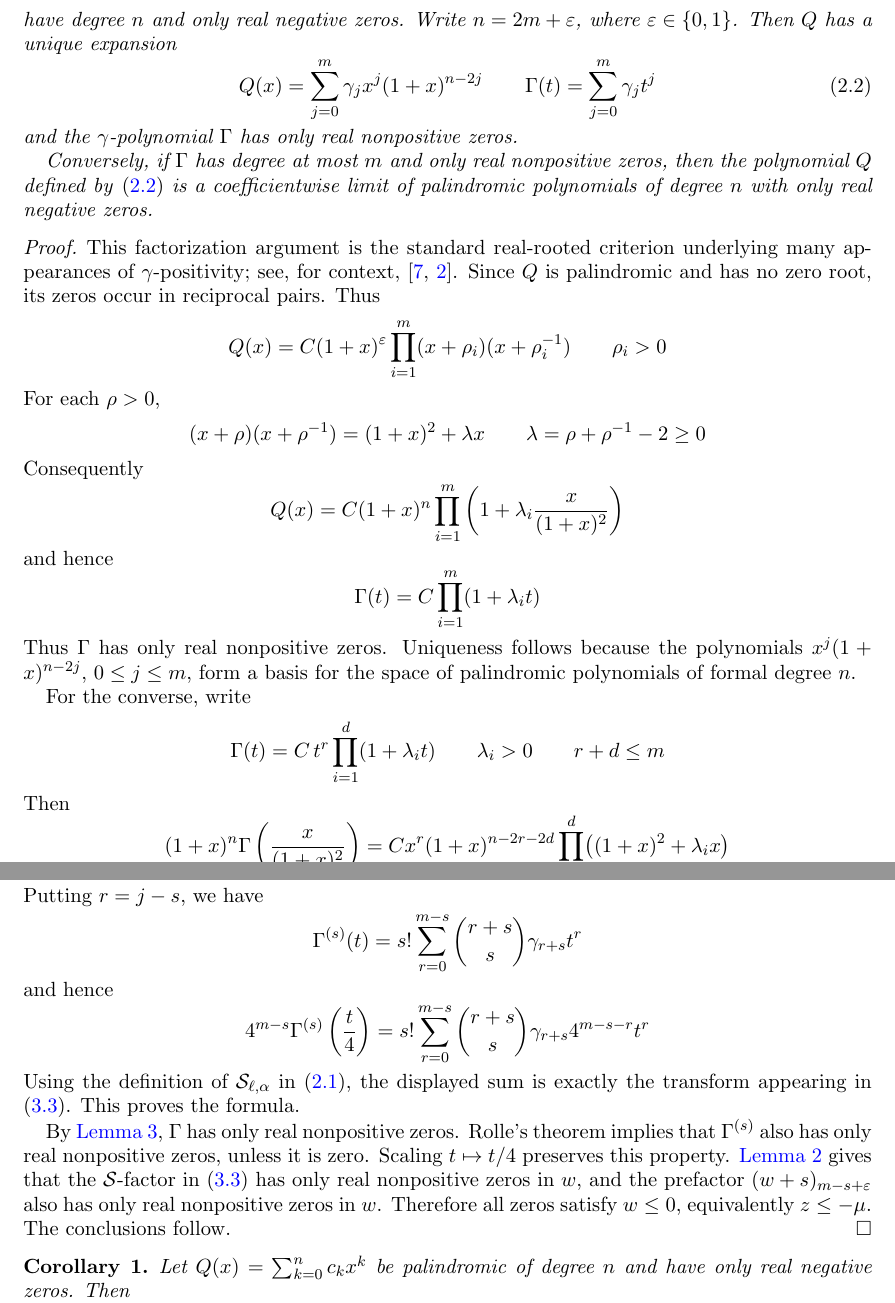
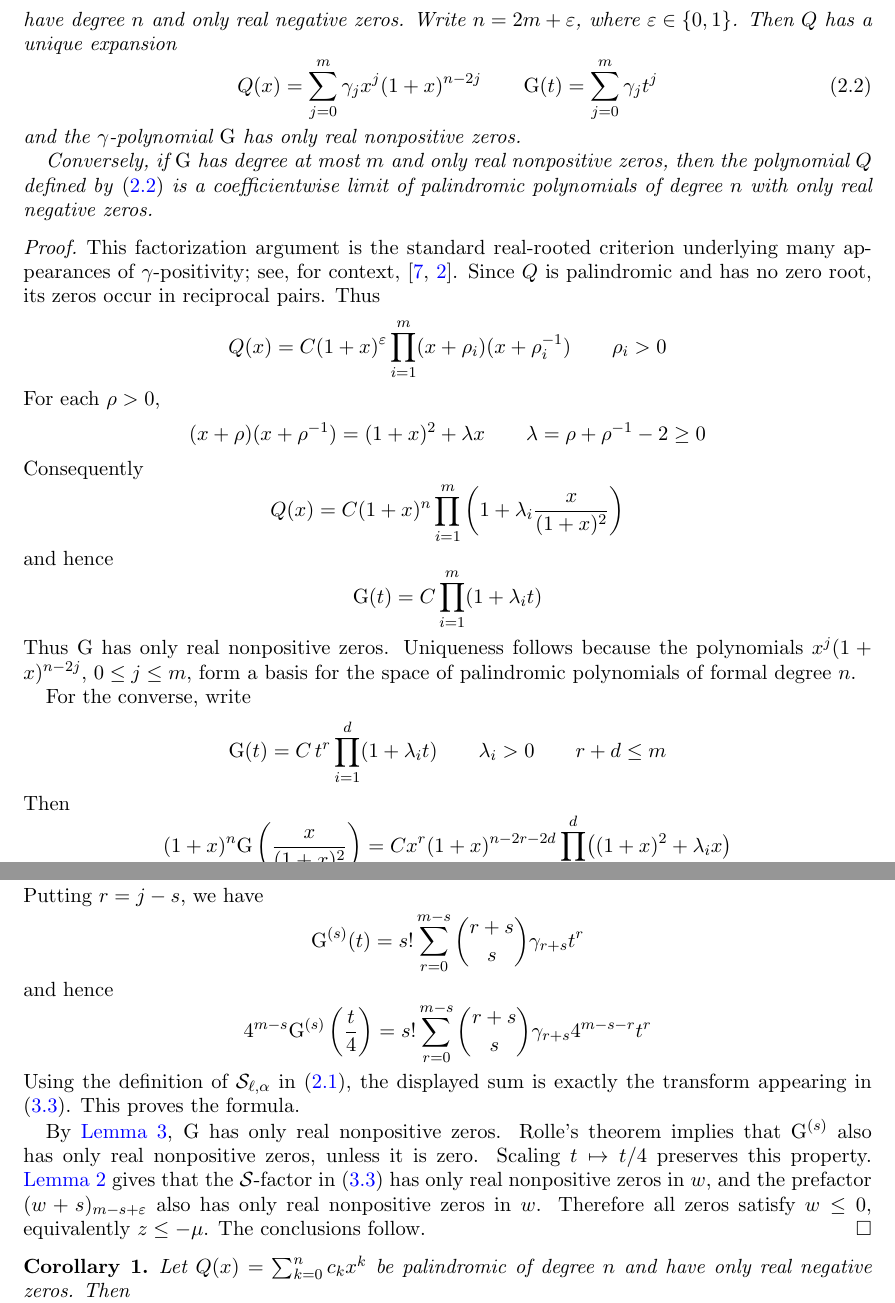
Before and after one commit to rvazdev-ex/gamma-pochhammer, a LaTeX paper (paper/paper.tex): two parts of pages 3 and 6 of 9, joined at a grey line, cut so that both start at the same text. Compiled offline with pdfLaTeX.

Commit message:
Rename gamma-polynomial symbol from \Gamma to \Gpoly (= \mathrm{G})
Avoids visual clash with the gamma function. Introduces \Gpoly macro in
paper.tex and updates the lone blueprint occurrence.

Co-Authored-By: Claude Opus 4.7 (1M context) <noreply@anthropic.com>

```diff
--- a/paper/paper.tex
+++ b/paper/paper.tex
@@ -16,6 +16,7 @@
 \newtheorem{remark}{Remark}
 
 \DeclareMathOperator{\PF}{PF}
+\newcommand{\Gpoly}{\mathrm{G}}     % gamma-polynomial symbol (distinct from \Gpoly)
 
 \title{Pochhammer Gamma Kernels}
 \date{}
@@ -184,11 +185,11 @@ have degree \(n\) and only real negative zeros. Write \(n=2m+\varepsilon\), wher
 \begin{equation}\label{eq:gamma-expansion}
   Q(x)=\sum_{j=0}^{m}\gamma_jx^j(1+x)^{n-2j}
   \qquad
-  \Gamma(t)=\sum_{j=0}^{m}\gamma_jt^j
+  \Gpoly(t)=\sum_{j=0}^{m}\gamma_jt^j
 \end{equation}
-and the \(\gamma\)-polynomial \(\Gamma\) has only real nonpositive zeros.
+and the \(\gamma\)-polynomial \(\Gpoly\) has only real nonpositive zeros.
 
-Conversely, if \(\Gamma\) has degree at most \(m\) and only real nonpositive zeros, then the polynomial \(Q\) defined by \eqref{eq:gamma-expansion} is a coefficientwise limit of palindromic polynomials of degree \(n\) with only real negative zeros.
+Conversely, if \(\Gpoly\) has degree at most \(m\) and only real nonpositive zeros, then the polynomial \(Q\) defined by \eqref{eq:gamma-expansion} is a coefficientwise limit of palindromic polynomials of degree \(n\) with only real negative zeros.
 \end{lemma}
 
 \begin{proof}
@@ -218,14 +219,14 @@ Consequently
 \]
 and hence
 \[
-  \Gamma(t)=
+  \Gpoly(t)=
   C\prod_{i=1}^{m}(1+\lambda_it)
 \]
-Thus \(\Gamma\) has only real nonpositive zeros. Uniqueness follows because the polynomials \(x^j(1+x)^{n-2j}\), \(0\leq j\leq m\), form a basis for the space of palindromic polynomials of formal degree \(n\).
+Thus \(\Gpoly\) has only real nonpositive zeros. Uniqueness follows because the polynomials \(x^j(1+x)^{n-2j}\), \(0\leq j\leq m\), form a basis for the space of palindromic polynomials of formal degree \(n\).
 
 For the converse, write
 \[
-  \Gamma(t)=C\,t^r\prod_{i=1}^{d}(1+\lambda_it)
+  \Gpoly(t)=C\,t^r\prod_{i=1}^{d}(1+\lambda_it)
   \qquad
   \lambda_i>0
   \qquad
@@ -233,7 +234,7 @@ For the converse, write
 \]
 Then
 \[
-  (1+x)^n\Gamma\left(\frac{x}{(1+x)^2}\right)
+  (1+x)^n\Gpoly\left(\frac{x}{(1+x)^2}\right)
   =
   Cx^r(1+x)^{n-2r-2d}
   \prod_{i=1}^{d}\bigl((1+x)^2+\lambda_ix\bigr)
@@ -455,21 +456,21 @@ Thus
 \]
 Putting \(r=j-s\), we have
 \[
-  \Gamma^{(s)}(t)
+  \Gpoly^{(s)}(t)
   =
   s!\sum_{r=0}^{m-s}
   \binom{r+s}{s}\gamma_{r+s}t^r
 \]
 and hence
 \[
-  4^{m-s}\Gamma^{(s)}\left(\frac t4\right)
+  4^{m-s}\Gpoly^{(s)}\left(\frac t4\right)
   =
   s!\sum_{r=0}^{m-s}
   \binom{r+s}{s}\gamma_{r+s}4^{m-s-r}t^r
 \]
 Using the definition of \(\mathcal S_{\ell,\alpha}\) in \eqref{eq:L}, the displayed sum is exactly the transform appearing in \eqref{eq:ladder}. This proves the formula.
 
-By \Cref{lem:gamma}, \(\Gamma\) has only real nonpositive zeros. Rolle's theorem implies that \(\Gamma^{(s)}\) also has only real nonpositive zeros, unless it is zero. Scaling \(t\mapsto t/4\) preserves this property. \Cref{lem:schur} gives that the \(\mathcal S\)-factor in \eqref{eq:ladder} has only real nonpositive zeros in \(w\), and the prefactor \((w+s)_{m-s+\varepsilon}\) also has only real nonpositive zeros in \(w\). Therefore all zeros satisfy \(w\leq0\), equivalently \(z\leq-\mu\). The conclusions follow.
+By \Cref{lem:gamma}, \(\Gpoly\) has only real nonpositive zeros. Rolle's theorem implies that \(\Gpoly^{(s)}\) also has only real nonpositive zeros, unless it is zero. Scaling \(t\mapsto t/4\) preserves this property. \Cref{lem:schur} gives that the \(\mathcal S\)-factor in \eqref{eq:ladder} has only real nonpositive zeros in \(w\), and the prefactor \((w+s)_{m-s+\varepsilon}\) also has only real nonpositive zeros in \(w\). Therefore all zeros satisfy \(w\leq0\), equivalently \(z\leq-\mu\). The conclusions follow.
 \end{proof}
 
 \begin{corollary}\label{cor:original-kernel-pal}
```
Also changed, not shown: blueprint/src/content.tex (+1 -1 lines), paper/paper.pdf, paper/paper.tex (16 more changed lines).
